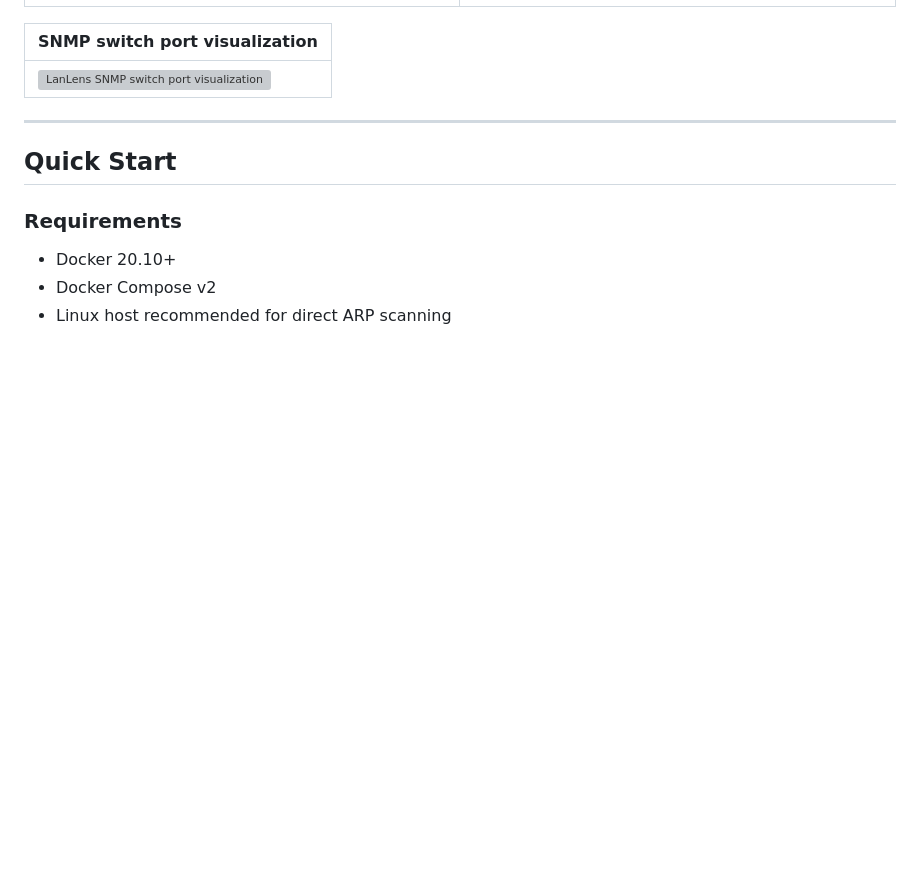
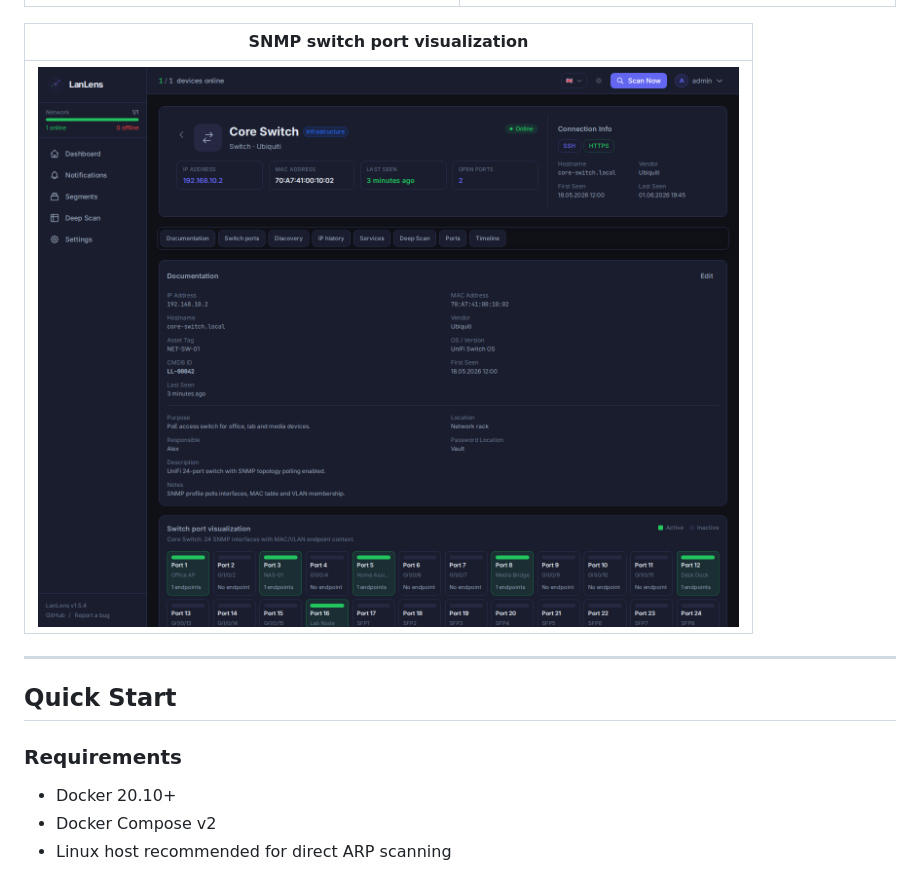
Before and after one commit to AlexRosbach/LanLens, a Markdown page: README.md, the part around the change. Drawn GitHub-style; pictures changed too: docs/screenshots/lanlens-snmp-switch-ports.png (added); blank space fills up the shorter version; grey boxes are pictures that could not be loaded.

Commit message:
b20260601-2150 Replace switch port mockup screenshot

```diff
--- a/README.md
+++ b/README.md
@@ -64,7 +64,7 @@ Feature switches hide optional expert modules and enforce the same state in the
 
 | SNMP switch port visualization |
 |---|
-| ![LanLens SNMP switch port visualization](docs/screenshots/lanlens-snmp-switch-ports.svg) |
+| ![LanLens device overview with SNMP switch port visualization](docs/screenshots/lanlens-snmp-switch-ports.png) |
 
 ---
 
```
Also changed, not shown: docs/documentation.md (+1 -1 lines), 2 other files.
